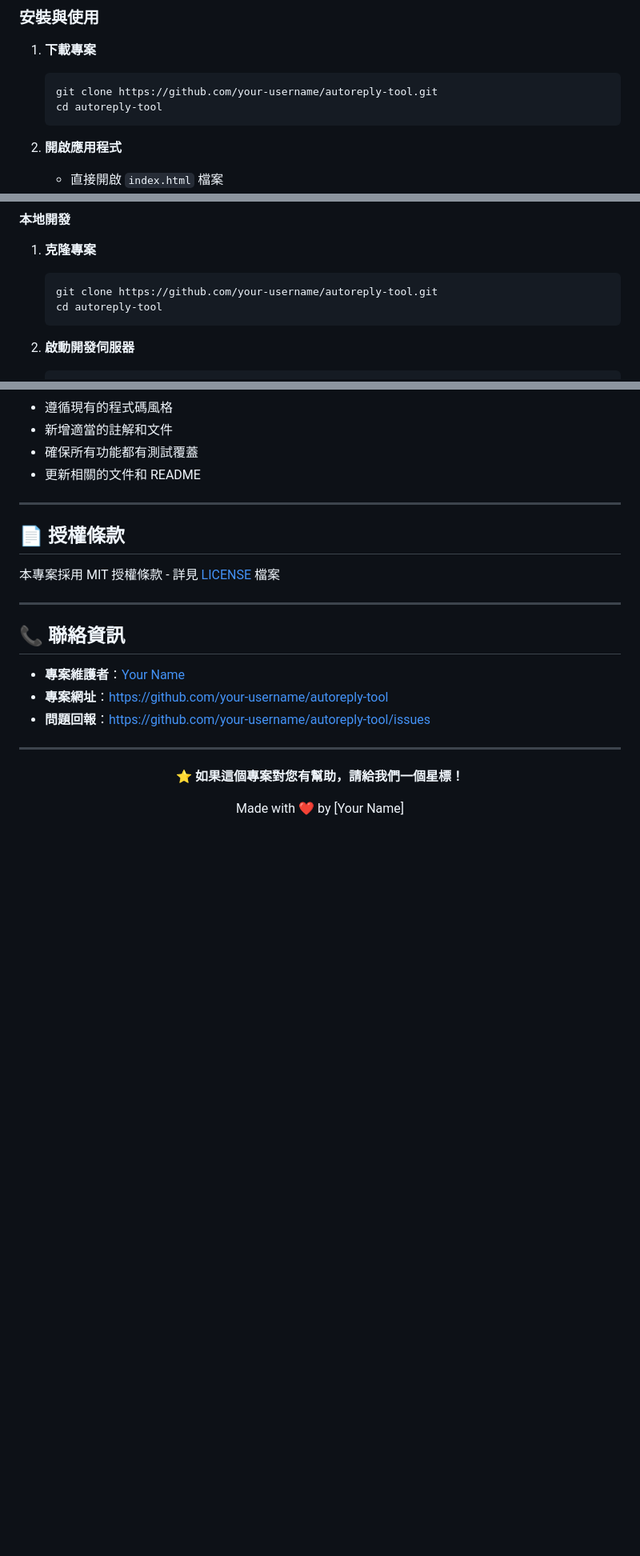
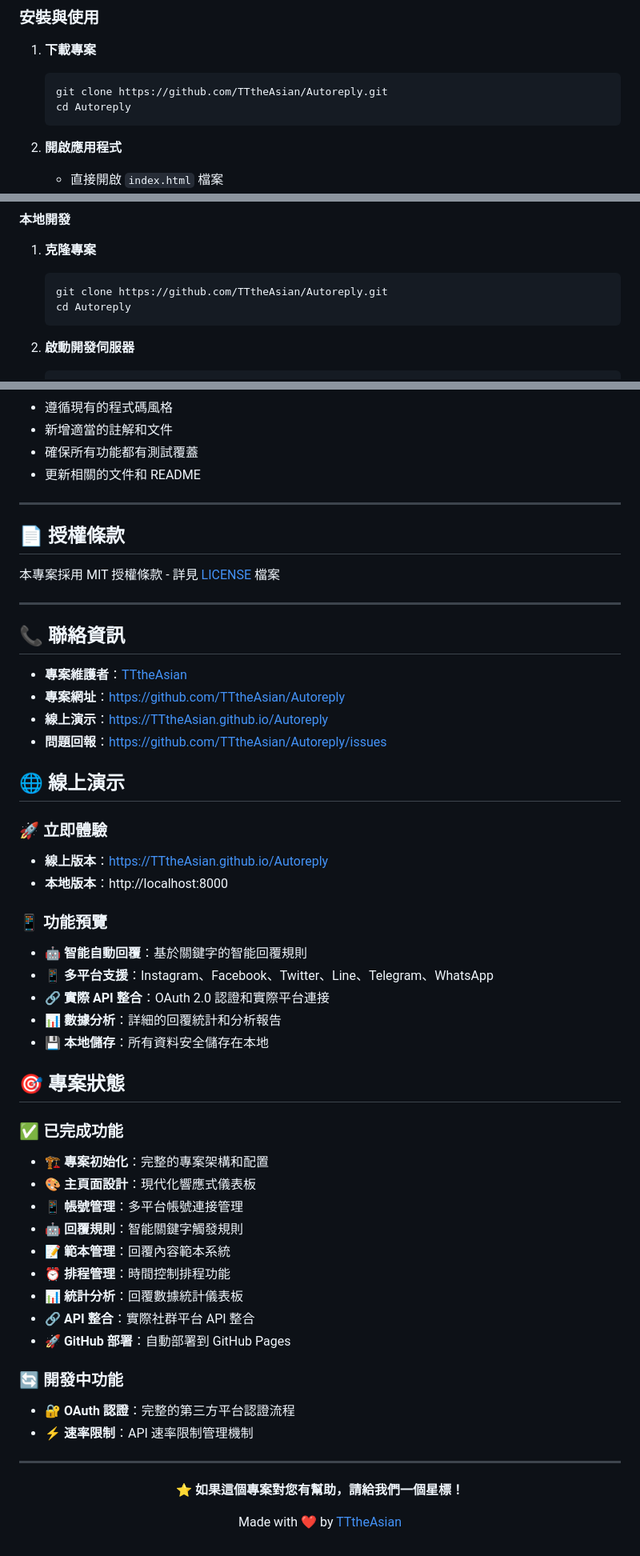
Before and after one commit to TTtheAsian/Autoreply, a Markdown page: README.md, 3 parts joined by grey strips. Shown: that part at 80% size. Drawn GitHub-style; blank space fills up the shorter version.

Commit message:
📝 更新 README.md：修正倉庫資訊和專案狀態

````diff
--- a/README.md
+++ b/README.md
@@ -43,8 +43,8 @@
 
 1. **下載專案**
    ```bash
-   git clone https://github.com/your-username/autoreply-tool.git
-   cd autoreply-tool
+   git clone https://github.com/TTtheAsian/Autoreply.git
+   cd Autoreply
    ```
 
 2. **開啟應用程式**
@@ -162,8 +175,8 @@ autoreply-tool/
 
 1. **克隆專案**
    ```bash
-   git clone https://github.com/your-username/autoreply-tool.git
-   cd autoreply-tool
+   git clone https://github.com/TTtheAsian/Autoreply.git
+   cd Autoreply
    ```
 
 2. **啟動開發伺服器**
@@ -271,9 +284,40 @@ autoreply-tool/
 
 ## 📞 聯絡資訊
 
-- **專案維護者**：[Your Name](mailto:your.email@example.com)
-- **專案網址**：https://github.com/your-username/autoreply-tool
-- **問題回報**：https://github.com/your-username/autoreply-tool/issues
+- **專案維護者**：[TTtheAsian](https://github.com/TTtheAsian)
+- **專案網址**：https://github.com/TTtheAsian/Autoreply
+- **線上演示**：https://TTtheAsian.github.io/Autoreply
+- **問題回報**：https://github.com/TTtheAsian/Autoreply/issues
+
+## 🌐 線上演示
+
+### 🚀 立即體驗
+- **線上版本**：https://TTtheAsian.github.io/Autoreply
+- **本地版本**：http://localhost:8000
+
+### 📱 功能預覽
+- 🤖 **智能自動回覆**：基於關鍵字的智能回覆規則
+- 📱 **多平台支援**：Instagram、Facebook、Twitter、Line、Telegram、WhatsApp
+- 🔗 **實際 API 整合**：OAuth 2.0 認證和實際平台連接
+- 📊 **數據分析**：詳細的回覆統計和分析報告
+- 💾 **本地儲存**：所有資料安全儲存在本地
+
+## 🎯 專案狀態
+
+### ✅ 已完成功能
+- 🏗️ **專案初始化**：完整的專案架構和配置
+- 🎨 **主頁面設計**：現代化響應式儀表板
+- 📱 **帳號管理**：多平台帳號連接管理
+- 🤖 **回覆規則**：智能關鍵字觸發規則
+- 📝 **範本管理**：回覆內容範本系統
+- ⏰ **排程管理**：時間控制排程功能
+- 📊 **統計分析**：回覆數據統計儀表板
+- 🔗 **API 整合**：實際社群平台 API 整合
+- 🚀 **GitHub 部署**：自動部署到 GitHub Pages
+
+### 🔄 開發中功能
+- 🔐 **OAuth 認證**：完整的第三方平台認證流程
+- ⚡ **速率限制**：API 速率限制管理機制
 
 ---
 
@@ -281,6 +325,6 @@ autoreply-tool/
 
 **⭐ 如果這個專案對您有幫助，請給我們一個星標！**
 
-Made with ❤️ by [Your Name]
+Made with ❤️ by [TTtheAsian](https://github.com/TTtheAsian)
 
 </div>
````
Also changed, not shown: other parts of README.md (+18 -5 lines).
